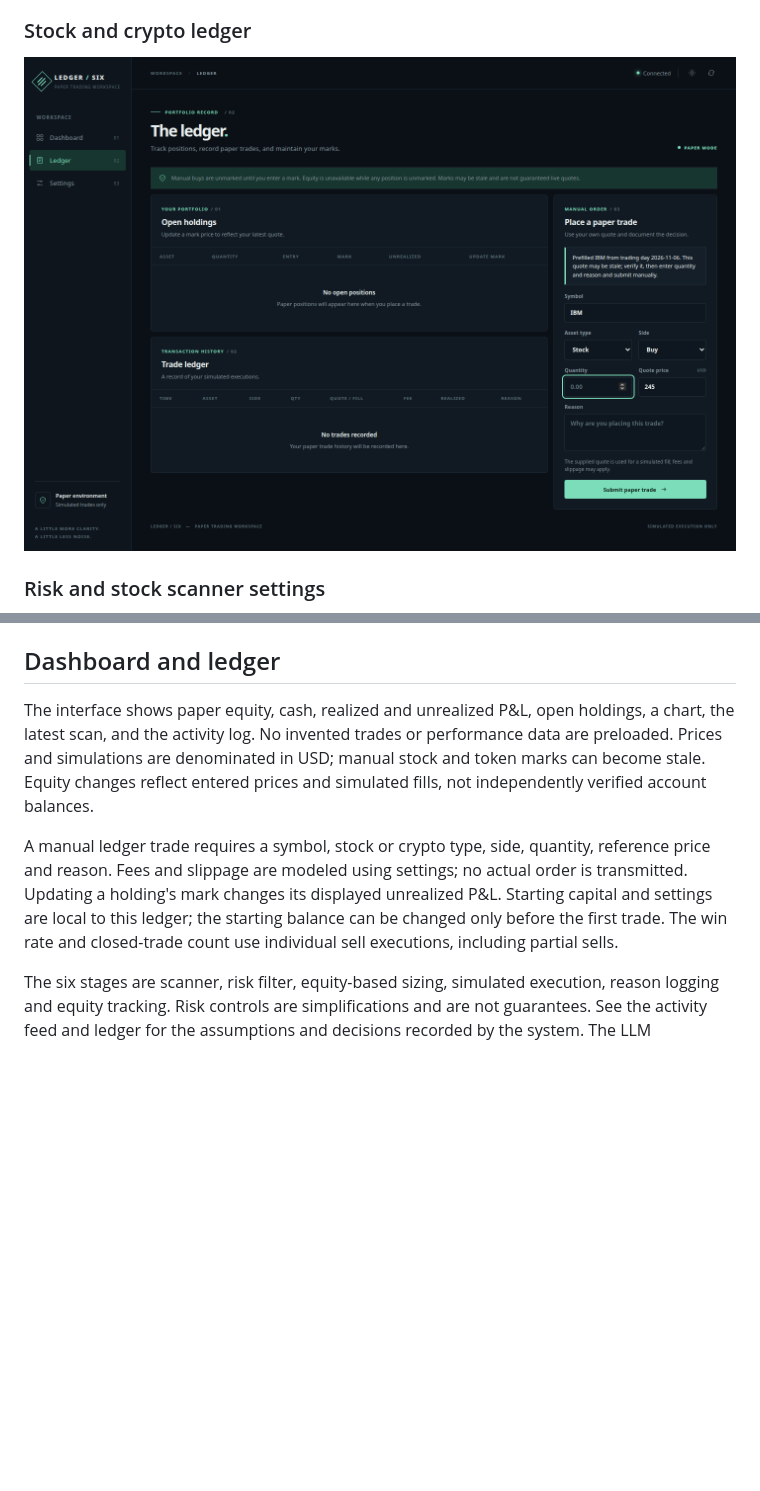
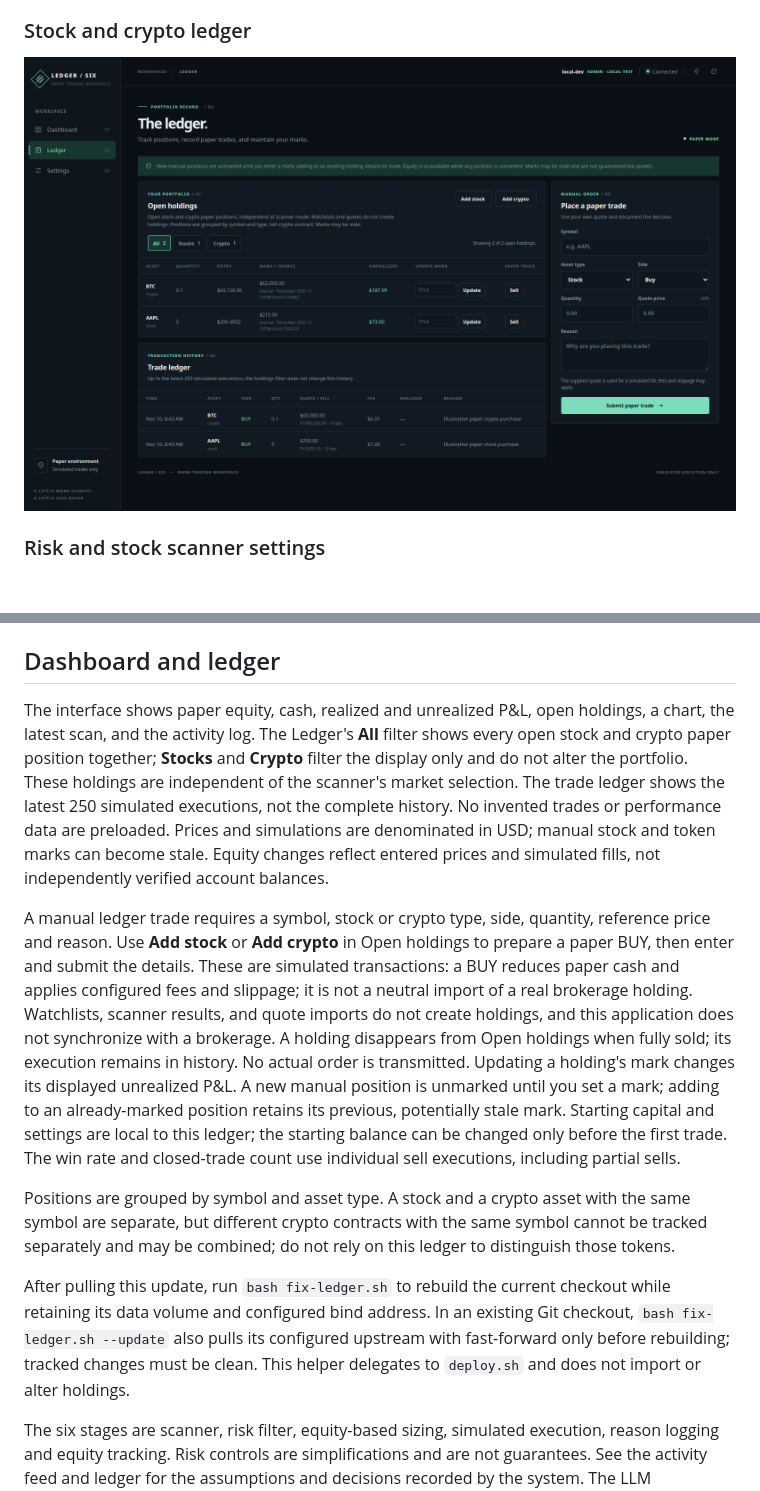
Before and after one commit to lalitnayyar/paperledger, a Markdown page: README.md, 2 parts joined by grey strips. Rendered like a GitHub page; pictures changed too: docs/screenshots/ledger.png; blank space fills up the shorter version.

Commit message:
Show stock and crypto paper holdings together

```diff
--- a/README.md
+++ b/README.md
@@ -219,9 +219,13 @@ The backup archive contains private financial records and may contain the automa
 
 ## Dashboard and ledger
 
-The interface shows paper equity, cash, realized and unrealized P&L, open holdings, a chart, the latest scan, and the activity log. No invented trades or performance data are preloaded. Prices and simulations are denominated in USD; manual stock and token marks can become stale. Equity changes reflect entered prices and simulated fills, not independently verified account balances.
+The interface shows paper equity, cash, realized and unrealized P&L, open holdings, a chart, the latest scan, and the activity log. The Ledger's **All** filter shows every open stock and crypto paper position together; **Stocks** and **Crypto** filter the display only and do not alter the portfolio. These holdings are independent of the scanner's market selection. The trade ledger shows the latest 250 simulated executions, not the complete history. No invented trades or performance data are preloaded. Prices and simulations are denominated in USD; manual stock and token marks can become stale. Equity changes reflect entered prices and simulated fills, not independently verified account balances.
 
-A manual ledger trade requires a symbol, stock or crypto type, side, quantity, reference price and reason. Fees and slippage are modeled using settings; no actual order is transmitted. Updating a holding's mark changes its displayed unrealized P&L. Starting capital and settings are local to this ledger; the starting balance can be changed only before the first trade. The win rate and closed-trade count use individual sell executions, including partial sells.
+A manual ledger trade requires a symbol, stock or crypto type, side, quantity, reference price and reason. Use **Add stock** or **Add crypto** in Open holdings to prepare a paper BUY, then enter and submit the details. These are simulated transactions: a BUY reduces paper cash and applies configured fees and slippage; it is not a neutral import of a real brokerage holding. Watchlists, scanner results, and quote imports do not create holdings, and this application does not synchronize with a brokerage. A holding disappears from Open holdings when fully sold; its execution remains in history. No actual order is transmitted. Updating a holding's mark changes its displayed unrealized P&L. A new manual position is unmarked until you set a mark; adding to an already-marked position retains its previous, potentially stale mark. Starting capital and settings are local to this ledger; the starting balance can be changed only before the first trade. The win rate and closed-trade count use individual sell executions, including partial sells.
+
+Positions are grouped by symbol and asset type. A stock and a crypto asset with the same symbol are separate, but different crypto contracts with the same symbol cannot be tracked separately and may be combined; do not rely on this ledger to distinguish those tokens.
+
+After pulling this update, run `bash fix-ledger.sh` to rebuild the current checkout while retaining its data volume and configured bind address. In an existing Git checkout, `bash fix-ledger.sh --update` also pulls its configured upstream with fast-forward only before rebuilding; tracked changes must be clean. This helper delegates to `deploy.sh` and does not import or alter holdings.
 
 The six stages are scanner, risk filter, equity-based sizing, simulated execution, reason logging and equity tracking. Risk controls are simplifications and are not guarantees. See the activity feed and ledger for the assumptions and decisions recorded by the system. The LLM integration is separate: a provider is contacted only when a user invokes the provider connection test or analysis feature.
 
```
Also changed, not shown: other parts of README.md (+2 -1 lines), 9 other files.
